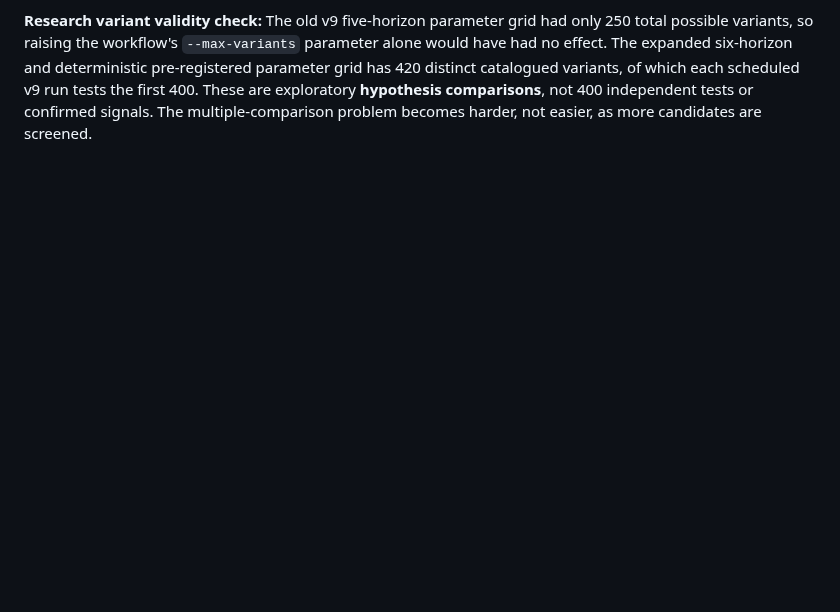
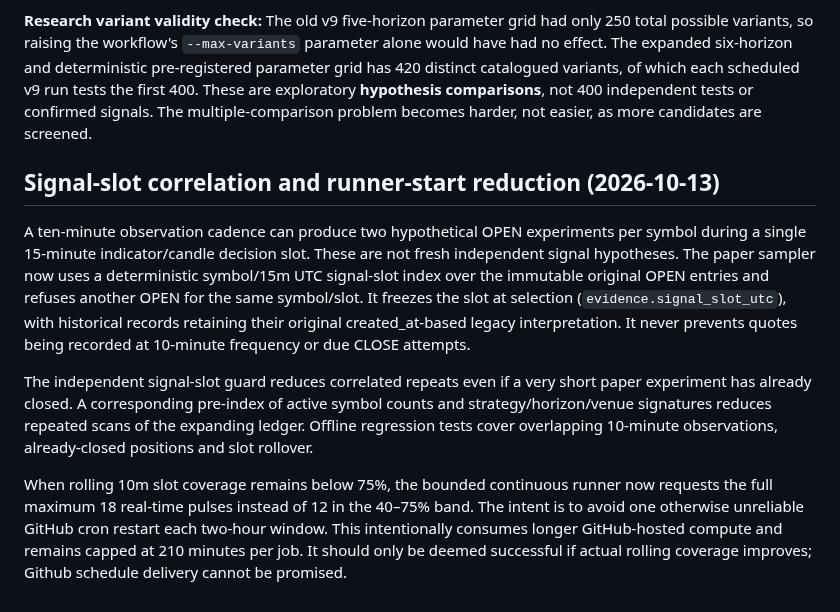
Before and after one commit to 0xzein-eth/crypto-strategy-lab, a Markdown page: OPS_RELIABILITY.md, the part around the change. Rendered like a GitHub page; blank space fills up the shorter version.

Commit message:
quality: independent fifteen-minute signal sampling and longer bounded observation (OPS_RELIABILITY.md)

```diff
--- a/OPS_RELIABILITY.md
+++ b/OPS_RELIABILITY.md
@@ -325,3 +325,32 @@ distinct catalogued variants, of which each scheduled v9 run tests the
 first 400. These are exploratory **hypothesis comparisons**, not 400
 independent tests or confirmed signals. The multiple-comparison
 problem becomes harder, not easier, as more candidates are screened.
+
+
+## Signal-slot correlation and runner-start reduction (2026-10-13)
+
+A ten-minute observation cadence can produce two hypothetical OPEN
+experiments per symbol during a single 15-minute indicator/candle
+decision slot. These are not fresh independent signal hypotheses.
+The paper sampler now uses a deterministic symbol/15m UTC signal-slot
+index over the immutable original OPEN entries and refuses another
+OPEN for the same symbol/slot. It freezes the slot at selection
+(`evidence.signal_slot_utc`), with historical records retaining their
+original created_at-based legacy interpretation. It never prevents
+quotes being recorded at 10-minute frequency or due CLOSE attempts.
+
+The independent signal-slot guard reduces correlated repeats even
+if a very short paper experiment has already closed. A corresponding
+pre-index of active symbol counts and strategy/horizon/venue signatures
+reduces repeated scans of the expanding ledger. Offline regression
+tests cover overlapping 10-minute observations, already-closed
+positions and slot rollover.
+
+When rolling 10m slot coverage remains below 75%, the bounded
+continuous runner now requests the full maximum 18 real-time pulses
+instead of 12 in the 40–75% band. The intent is to avoid one
+otherwise unreliable GitHub cron restart each two-hour window.
+This intentionally consumes longer GitHub-hosted compute and remains
+capped at 210 minutes per job. It should only be deemed successful
+if actual rolling coverage improves; Github schedule delivery
+cannot be promised.
```
